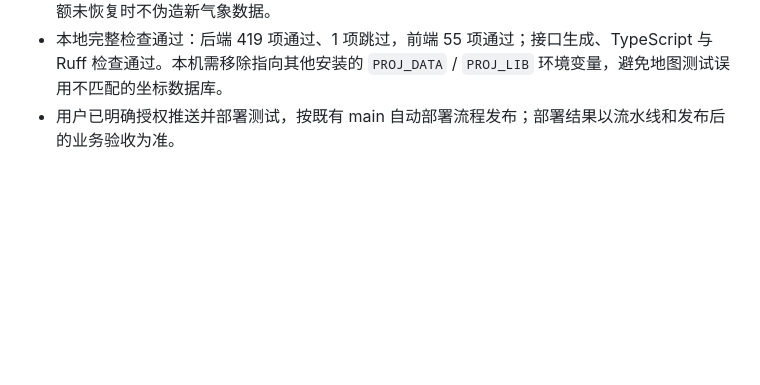
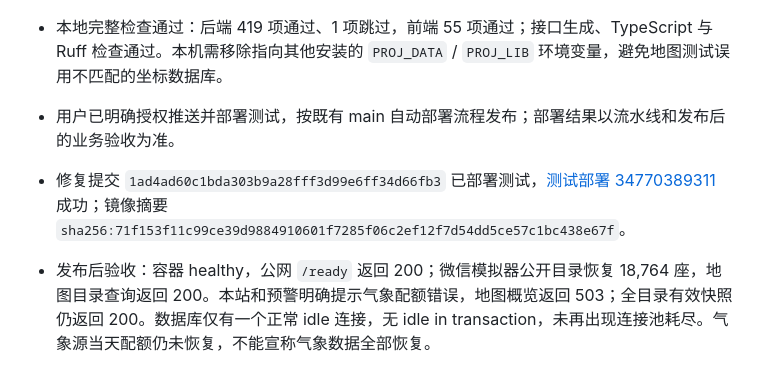
Before and after one commit to xiaoguo123456/EnerSight, a Markdown page: docs/10-deployment.md, the part around the change. GitHub-like rendering; blank space fills up the shorter version.

Commit message:
记录测试环境连接池修复部署与验收结果

```diff
--- a/docs/10-deployment.md
+++ b/docs/10-deployment.md
@@ -273,3 +273,6 @@ Nginx 直出需要同步 `deploy/gateway/docker-compose.yml` 和 `services/eners
 - 本地修复：预警查询场站后立即提交只读事务；共享预算在上游冷却期快速失败；上游 429 映射为 503 `UPSTREAM_RATE_LIMITED`，展示配额错误并阻止客户端自动重试。有效缓存仍可使用，配额未恢复时不伪造新气象数据。
 - 本地完整检查通过：后端 419 项通过、1 项跳过，前端 55 项通过；接口生成、TypeScript 与 Ruff 检查通过。本机需移除指向其他安装的 `PROJ_DATA` / `PROJ_LIB` 环境变量，避免地图测试误用不匹配的坐标数据库。
 - 用户已明确授权推送并部署测试，按既有 main 自动部署流程发布；部署结果以流水线和发布后的业务验收为准。
+
+- 修复提交 `1ad4ad60c1bda303b9a28fff3d99e6ff34d66fb3` 已部署测试，[测试部署 34770389311](https://github.com/xiaoguo123456/EnerSight/actions/runs/34770389311) 成功；镜像摘要 `sha256:71f153f11c99ce39d9884910601f7285f06c2ef12f7d54dd5ce57c1bc438e67f`。
+- 发布后验收：容器 healthy，公网 `/ready` 返回 200；微信模拟器公开目录恢复 18,764 座，地图目录查询返回 200。本站和预警明确提示气象配额错误，地图概览返回 503；全目录有效快照仍返回 200。数据库仅有一个正常 idle 连接，无 idle in transaction，未再出现连接池耗尽。气象源当天配额仍未恢复，不能宣称气象数据全部恢复。
```
